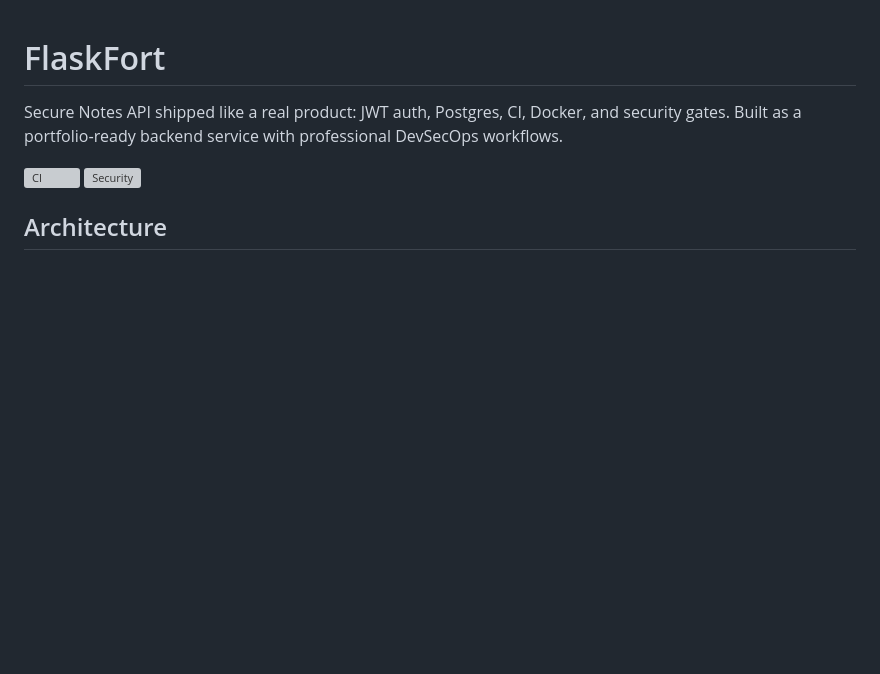
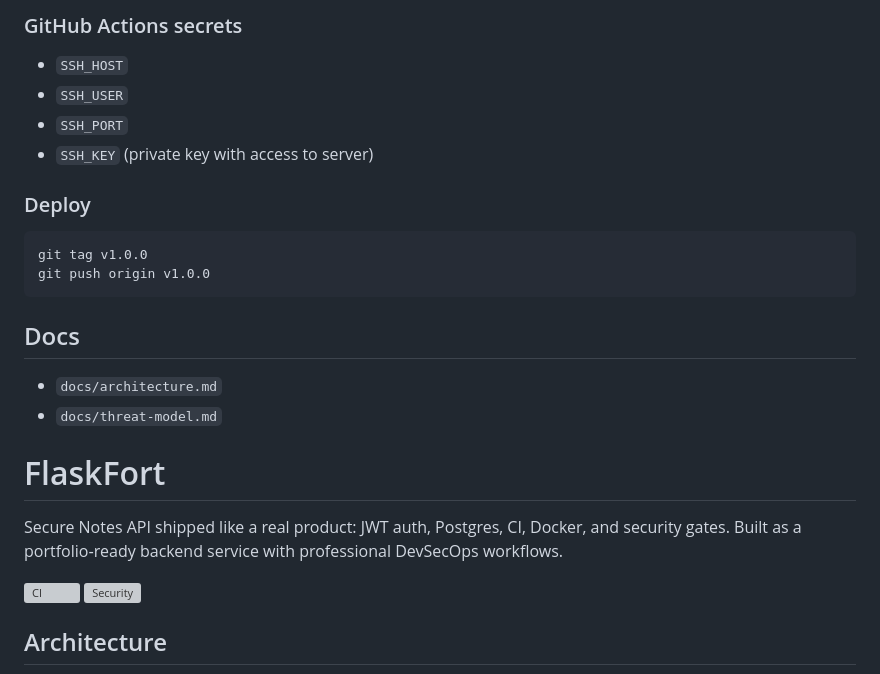
Before and after one commit to kushalX13/Flaskfort, a Markdown page: README.md, the part around one of its changes. Rendered like a GitHub page; blank space fills up the shorter version; grey boxes are pictures that could not be loaded.

````diff
--- a/README.md
+++ b/README.md
@@ -1,3 +86,21 @@
+### GitHub Actions secrets
+
+- `SSH_HOST`
+- `SSH_USER`
+- `SSH_PORT`
+- `SSH_KEY` (private key with access to server)
+
+### Deploy
+
+```bash
+git tag v1.0.0
+git push origin v1.0.0
+```
+
+## Docs
+
+- `docs/architecture.md`
+- `docs/threat-model.md`
 # FlaskFort
 
 Secure Notes API shipped like a real product: JWT auth, Postgres, CI, Docker, and security
````
Also changed, not shown: other parts of README.md (+85 -0 lines).
